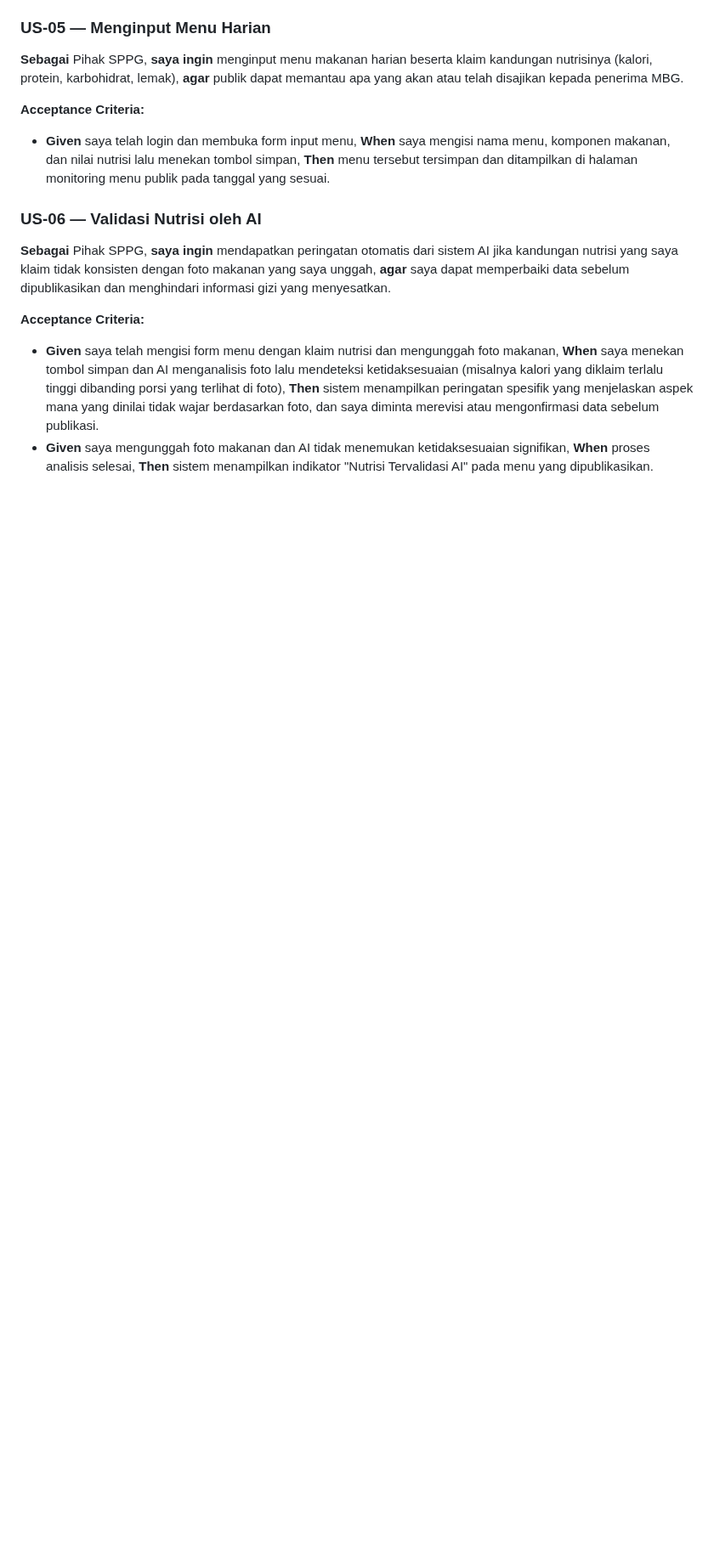
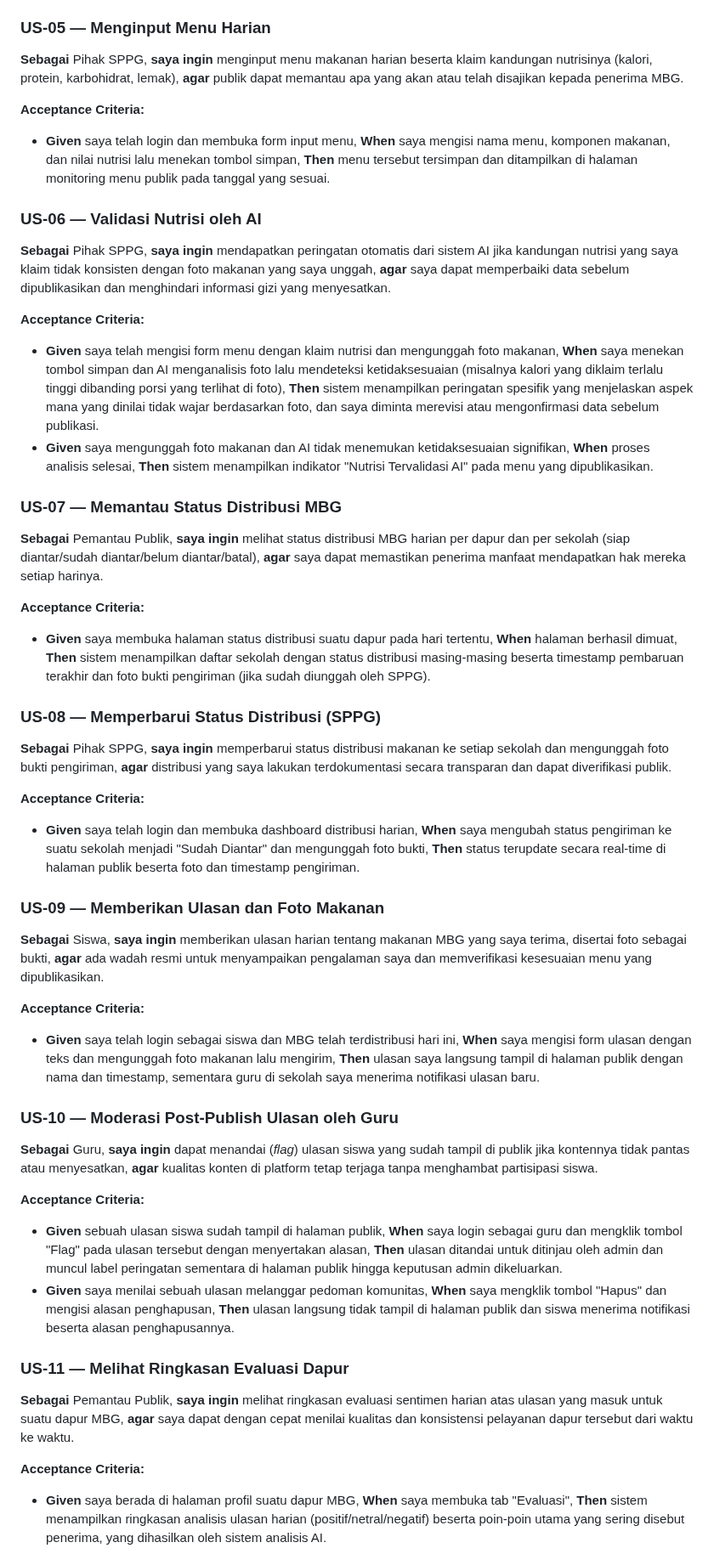
Before and after one commit to Adityamulyaf/praktikum-rpl-a-02, a Markdown page: docs/user-stories.md, the part around one of its changes. Shown at 85% size. Drawn GitHub-style; blank space fills up the shorter version.

Commit message:
adding new docs:user-story.md

```diff
--- a/docs/user-stories.md
+++ b/docs/user-stories.md
@@ -53,3 +53,35 @@
 **Acceptance Criteria:**
 * **Given** saya telah mengisi form menu dengan klaim nutrisi dan mengunggah foto makanan, **When** saya menekan tombol simpan dan AI menganalisis foto lalu mendeteksi ketidaksesuaian (misalnya kalori yang diklaim terlalu tinggi dibanding porsi yang terlihat di foto), **Then** sistem menampilkan peringatan spesifik yang menjelaskan aspek mana yang dinilai tidak wajar berdasarkan foto, dan saya diminta merevisi atau mengonfirmasi data sebelum publikasi.
 * **Given** saya mengunggah foto makanan dan AI tidak menemukan ketidaksesuaian signifikan, **When** proses analisis selesai, **Then** sistem menampilkan indikator "Nutrisi Tervalidasi AI" pada menu yang dipublikasikan.
+
+### US-07 — Memantau Status Distribusi MBG
+**Sebagai** Pemantau Publik, **saya ingin** melihat status distribusi MBG harian per dapur dan per sekolah (siap diantar/sudah diantar/belum diantar/batal), **agar** saya dapat memastikan penerima manfaat mendapatkan hak mereka setiap harinya.
+
+**Acceptance Criteria:**
+* **Given** saya membuka halaman status distribusi suatu dapur pada hari tertentu, **When** halaman berhasil dimuat, **Then** sistem menampilkan daftar sekolah dengan status distribusi masing-masing beserta timestamp pembaruan terakhir dan foto bukti pengiriman (jika sudah diunggah oleh SPPG).
+
+### US-08 — Memperbarui Status Distribusi (SPPG)
+**Sebagai** Pihak SPPG, **saya ingin** memperbarui status distribusi makanan ke setiap sekolah dan mengunggah foto bukti pengiriman, **agar** distribusi yang saya lakukan terdokumentasi secara transparan dan dapat diverifikasi publik.
+
+**Acceptance Criteria:**
+* **Given** saya telah login dan membuka dashboard distribusi harian, **When** saya mengubah status pengiriman ke suatu sekolah menjadi "Sudah Diantar" dan mengunggah foto bukti, **Then** status terupdate secara real-time di halaman publik beserta foto dan timestamp pengiriman.
+
+### US-09 — Memberikan Ulasan dan Foto Makanan
+**Sebagai** Siswa, **saya ingin** memberikan ulasan harian tentang makanan MBG yang saya terima, disertai foto sebagai bukti, **agar** ada wadah resmi untuk menyampaikan pengalaman saya dan memverifikasi kesesuaian menu yang dipublikasikan.
+
+**Acceptance Criteria:**
+* **Given** saya telah login sebagai siswa dan MBG telah terdistribusi hari ini, **When** saya mengisi form ulasan dengan teks dan mengunggah foto makanan lalu mengirim, **Then** ulasan saya langsung tampil di halaman publik dengan nama dan timestamp, sementara guru di sekolah saya menerima notifikasi ulasan baru.
+
+### US-10 — Moderasi Post-Publish Ulasan oleh Guru
+**Sebagai** Guru, **saya ingin** dapat menandai (*flag*) ulasan siswa yang sudah tampil di publik jika kontennya tidak pantas atau menyesatkan, **agar** kualitas konten di platform tetap terjaga tanpa menghambat partisipasi siswa.
+
+**Acceptance Criteria:**
+* **Given** sebuah ulasan siswa sudah tampil di halaman publik, **When** saya login sebagai guru dan mengklik tombol "Flag" pada ulasan tersebut dengan menyertakan alasan, **Then** ulasan ditandai untuk ditinjau oleh admin dan muncul label peringatan sementara di halaman publik hingga keputusan admin dikeluarkan.
+* **Given** saya menilai sebuah ulasan melanggar pedoman komunitas, **When** saya mengklik tombol "Hapus" dan mengisi alasan penghapusan, **Then** ulasan langsung tidak tampil di halaman publik dan siswa menerima notifikasi beserta alasan penghapusannya.
+
+### US-11 — Melihat Ringkasan Evaluasi Dapur
+**Sebagai** Pemantau Publik, **saya ingin** melihat ringkasan evaluasi sentimen harian atas ulasan yang masuk untuk suatu dapur MBG, **agar** saya dapat dengan cepat menilai kualitas dan konsistensi pelayanan dapur tersebut dari waktu ke waktu.
+
+**Acceptance Criteria:**
+* **Given** saya berada di halaman profil suatu dapur MBG, **When** saya membuka tab "Evaluasi", **Then** sistem menampilkan ringkasan analisis ulasan harian (positif/netral/negatif) beserta poin-poin utama yang sering disebut penerima, yang dihasilkan oleh sistem analisis AI.
+
```
Also changed, not shown: other parts of docs/user-stories.md (+23 -0 lines).
